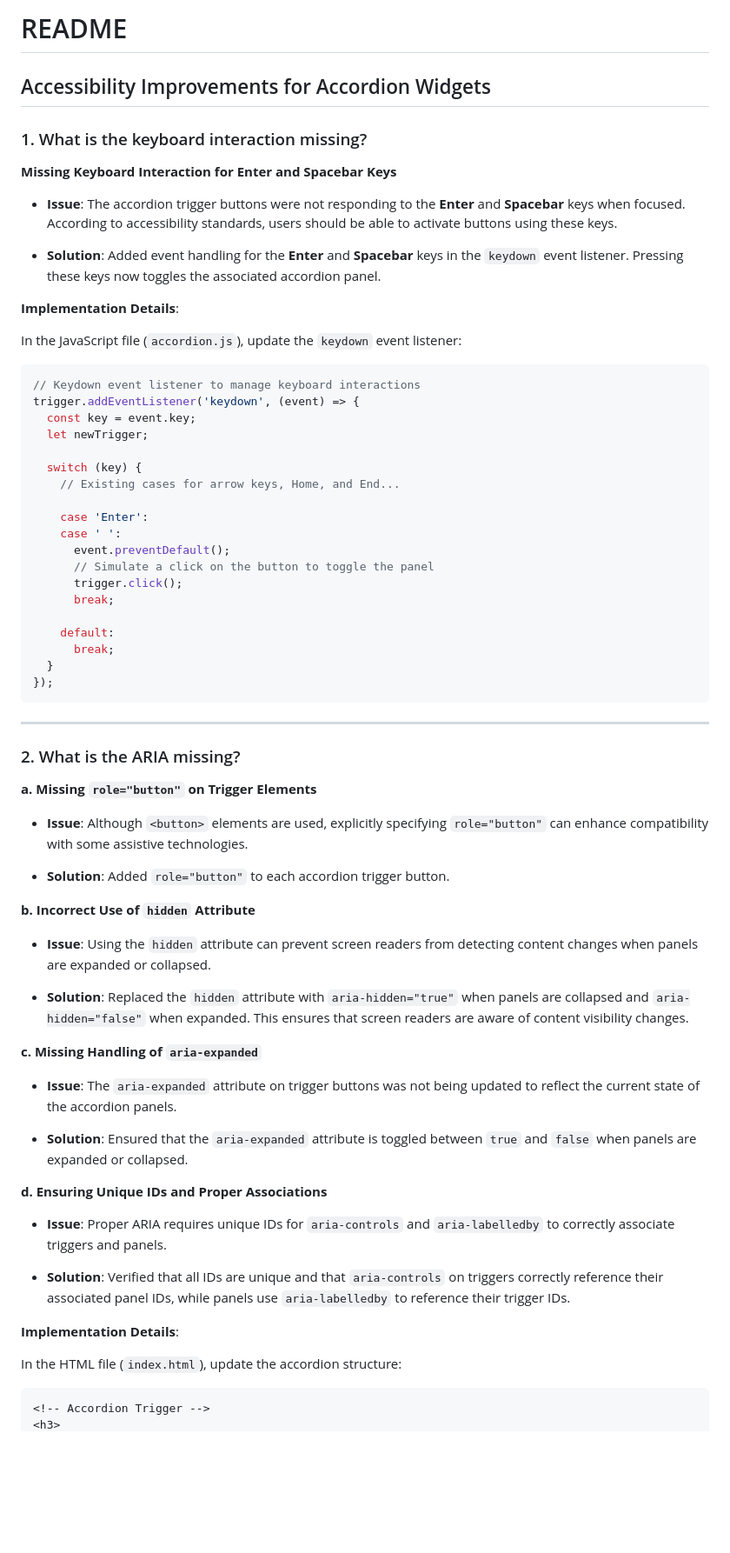
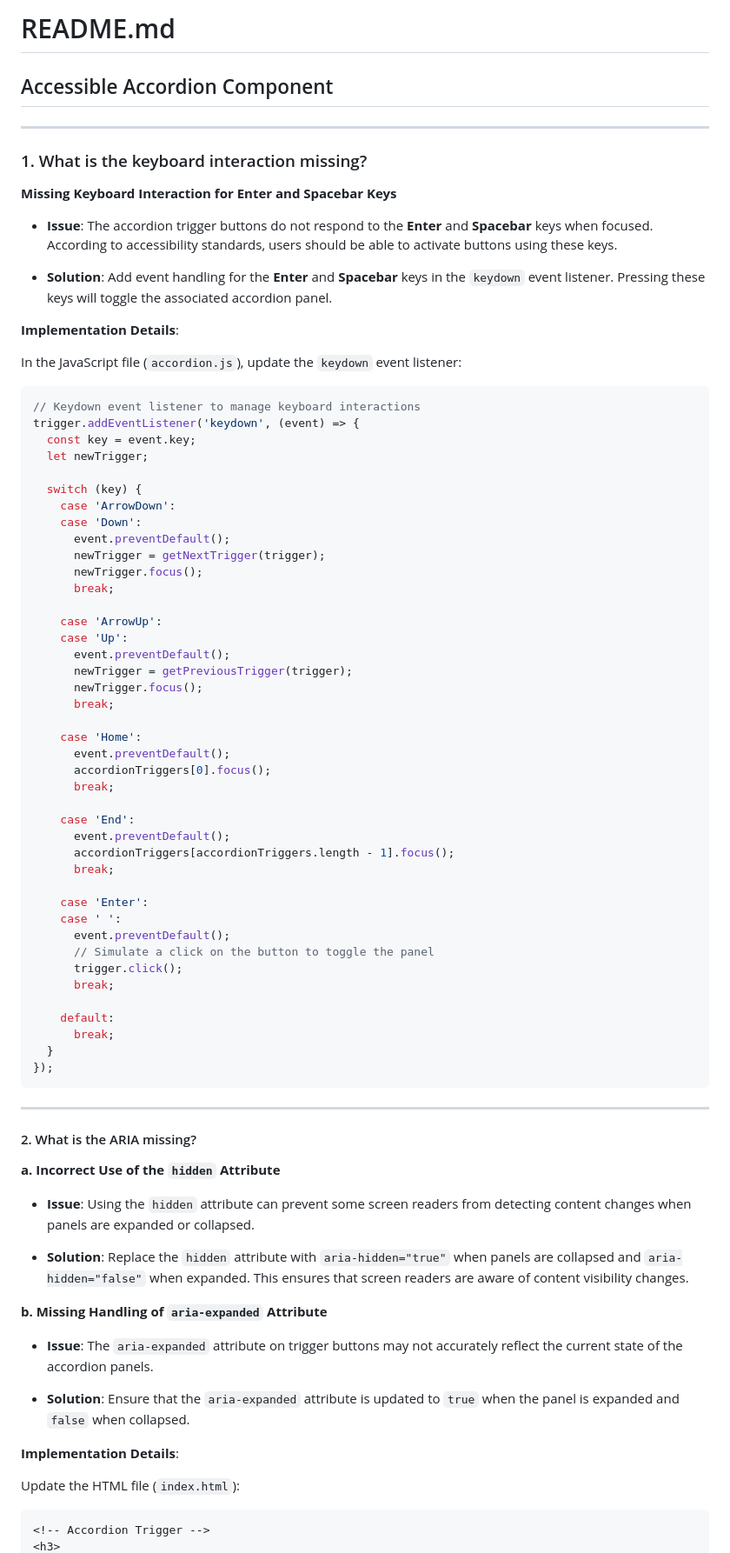
Before and after one commit to B-Crolly/CST8914-Lab11, a Markdown page: README.md, the part around one of its changes. Shown at 87% size. Rendered like a GitHub page; blank space fills up the shorter version.

Commit message:
fixes readme errors

````diff
--- a/README.md
+++ b/README.md
@@ -1,16 +1,18 @@
-# README
+# README.md
 
-## Accessibility Improvements for Accordion Widgets
+## Accessible Accordion Component
 
 
+
+---
 
 ### 1. What is the keyboard interaction missing?
 
 **Missing Keyboard Interaction for Enter and Spacebar Keys**
 
-- **Issue**: The accordion trigger buttons were not responding to the **Enter** and **Spacebar** keys when focused. According to accessibility standards, users should be able to activate buttons using these keys.
+- **Issue**: The accordion trigger buttons do not respond to the **Enter** and **Spacebar** keys when focused. According to accessibility standards, users should be able to activate buttons using these keys.
 
-- **Solution**: Added event handling for the **Enter** and **Spacebar** keys in the `keydown` event listener. Pressing these keys now toggles the associated accordion panel.
+- **Solution**: Add event handling for the **Enter** and **Spacebar** keys in the `keydown` event listener. Pressing these keys will toggle the associated accordion panel.
 
 **Implementation Details**:
 
@@ -23,7 +25,29 @@ trigger.addEventListener('keydown', (event) => {
   let newTrigger;
 
   switch (key) {
-    // Existing cases for arrow keys, Home, and End...
+    case 'ArrowDown':
+    case 'Down':
+      event.preventDefault();
+      newTrigger = getNextTrigger(trigger);
+      newTrigger.focus();
+      break;
+
+    case 'ArrowUp':
+    case 'Up':
+      event.preventDefault();
+      newTrigger = getPreviousTrigger(trigger);
+      newTrigger.focus();
+      break;
+
+    case 'Home':
+      event.preventDefault();
+      accordionTriggers[0].focus();
+      break;
+
+    case 'End':
+      event.preventDefault();
+      accordionTriggers[accordionTriggers.length - 1].focus();
+      break;
 
     case 'Enter':
     case ' ':
@@ -40,35 +64,23 @@ trigger.addEventListener('keydown', (event) => {
 
 ---
 
-### 2. What is the ARIA missing?
+#### 2. What is the ARIA missing?
 
-**a. Missing `role="button"` on Trigger Elements**
+**a. Incorrect Use of the `hidden` Attribute**
 
-- **Issue**: Although `<button>` elements are used, explicitly specifying `role="button"` can enhance compatibility with some assistive technologies.
+- **Issue**: Using the `hidden` attribute can prevent some screen readers from detecting content changes when panels are expanded or collapsed.
 
-- **Solution**: Added `role="button"` to each accordion trigger button.
+- **Solution**: Replace the `hidden` attribute with `aria-hidden="true"` when panels are collapsed and `aria-hidden="false"` when expanded. This ensures that screen readers are aware of content visibility changes.
 
-**b. Incorrect Use of `hidden` Attribute**
+**b. Missing Handling of `aria-expanded` Attribute**
 
-- **Issue**: Using the `hidden` attribute can prevent screen readers from detecting content changes when panels are expanded or collapsed.
+- **Issue**: The `aria-expanded` attribute on trigger buttons may not accurately reflect the current state of the accordion panels.
 
-- **Solution**: Replaced the `hidden` attribute with `aria-hidden="true"` when panels are collapsed and `aria-hidden="false"` when expanded. This ensures that screen readers are aware of content visibility changes.
-
-**c. Missing Handling of `aria-expanded`**
-
-- **Issue**: The `aria-expanded` attribute on trigger buttons was not being updated to reflect the current state of the accordion panels.
-
-- **Solution**: Ensured that the `aria-expanded` attribute is toggled between `true` and `false` when panels are expanded or collapsed.
-
-**d. Ensuring Unique IDs and Proper Associations**
-
-- **Issue**: Proper ARIA requires unique IDs for `aria-controls` and `aria-labelledby` to correctly associate triggers and panels.
-
-- **Solution**: Verified that all IDs are unique and that `aria-controls` on triggers correctly reference their associated panel IDs, while panels use `aria-labelledby` to reference their trigger IDs.
+- **Solution**: Ensure that the `aria-expanded` attribute is updated to `true` when the panel is expanded and `false` when collapsed.
 
 **Implementation Details**:
 
-In the HTML file (`index.html`), update the accordion structure:
+Update the HTML file (`index.html`):
 
 ```html
 <!-- Accordion Trigger -->
````
Also changed, not shown: other parts of README.md (+10 -14 lines).
